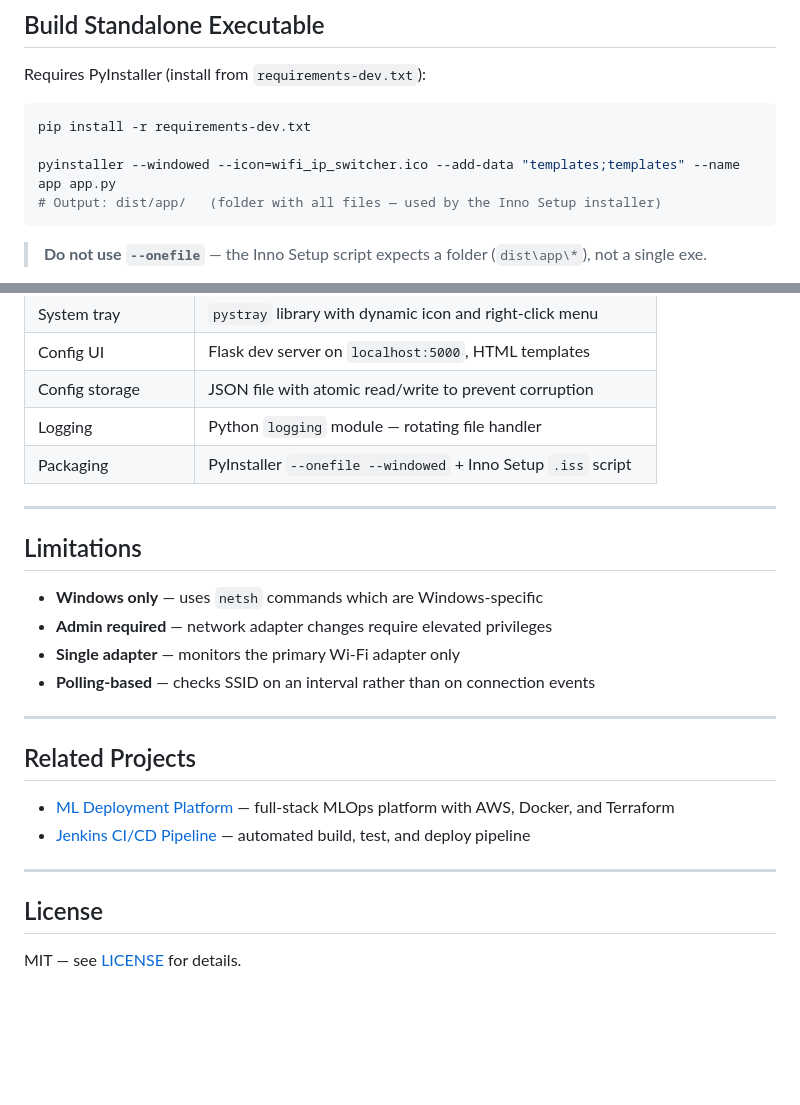
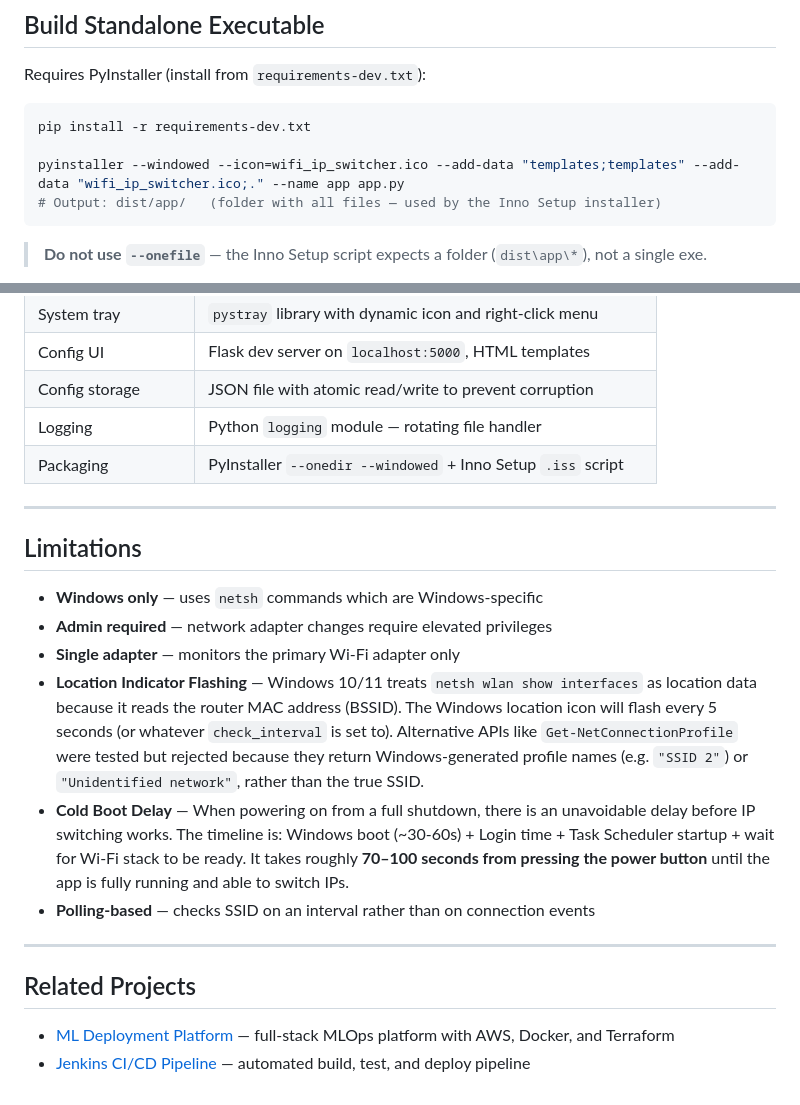
Before and after one commit to Vasanth1602/wifi_switcher, a Markdown page: README.md, 2 parts joined by grey strips. Drawn GitHub-style; blank space fills up the shorter version.

````diff
--- a/README.md
+++ b/README.md
@@ -172,7 +172,7 @@ Requires PyInstaller (install from `requirements-dev.txt`):
 ```bash
 pip install -r requirements-dev.txt
 
-pyinstaller --windowed --icon=wifi_ip_switcher.ico --add-data "templates;templates" --name app app.py
+pyinstaller --windowed --icon=wifi_ip_switcher.ico --add-data "templates;templates" --add-data "wifi_ip_switcher.ico;." --name app app.py
 # Output: dist/app/   (folder with all files — used by the Inno Setup installer)
 ```
 
@@ -199,7 +199,7 @@ The installer handles file placement, Task Scheduler registration, and Start Men
 | Config UI | Flask dev server on `localhost:5000`, HTML templates |
 | Config storage | JSON file with atomic read/write to prevent corruption |
 | Logging | Python `logging` module — rotating file handler |
-| Packaging | PyInstaller `--onefile --windowed` + Inno Setup `.iss` script |
+| Packaging | PyInstaller `--onedir --windowed` + Inno Setup `.iss` script |
 
 ---
 
@@ -208,6 +208,8 @@ The installer handles file placement, Task Scheduler registration, and Start Men
 - **Windows only** — uses `netsh` commands which are Windows-specific
 - **Admin required** — network adapter changes require elevated privileges
 - **Single adapter** — monitors the primary Wi-Fi adapter only
+- **Location Indicator Flashing** — Windows 10/11 treats `netsh wlan show interfaces` as location data because it reads the router MAC address (BSSID). The Windows location icon will flash every 5 seconds (or whatever `check_interval` is set to). Alternative APIs like `Get-NetConnectionProfile` were tested but rejected because they return Windows-generated profile names (e.g. `"SSID 2"`) or `"Unidentified network"`, rather than the true SSID.
+- **Cold Boot Delay** — When powering on from a full shutdown, there is an unavoidable delay before IP switching works. The timeline is: Windows boot (~30-60s) + Login time + Task Scheduler startup + wait for Wi-Fi stack to be ready. It takes roughly **70–100 seconds from pressing the power button** until the app is fully running and able to switch IPs.
 - **Polling-based** — checks SSID on an interval rather than on connection events
 
 ---
@@ -216,9 +218,3 @@ The installer handles file placement, Task Scheduler registration, and Start Men
 
 - [ML Deployment Platform](https://github.com/Vasanth1602/ML-Deployment-Platform) — full-stack MLOps platform with AWS, Docker, and Terraform
 - [Jenkins CI/CD Pipeline](https://github.com/Vasanth1602/jenkins_workflow) — automated build, test, and deploy pipeline
-
----
-
-## License
-
-MIT — see [LICENSE](LICENSE) for details.
````
